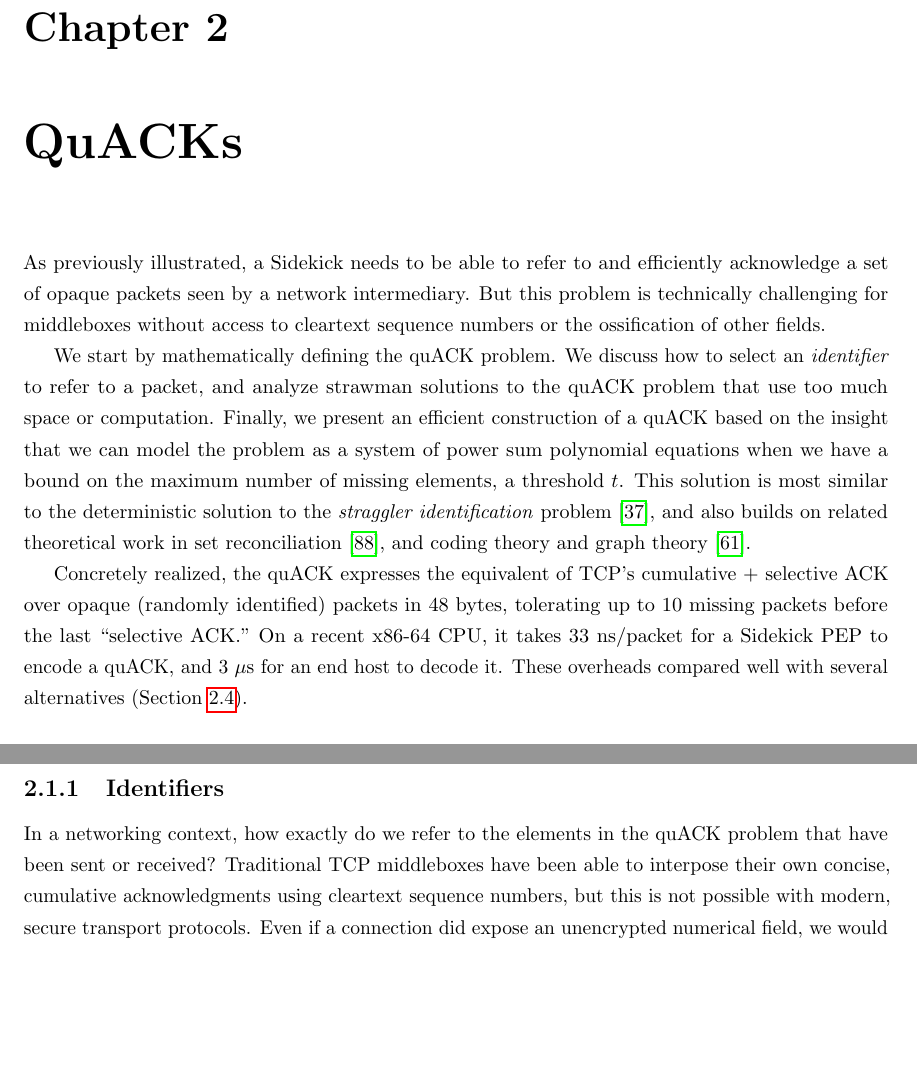
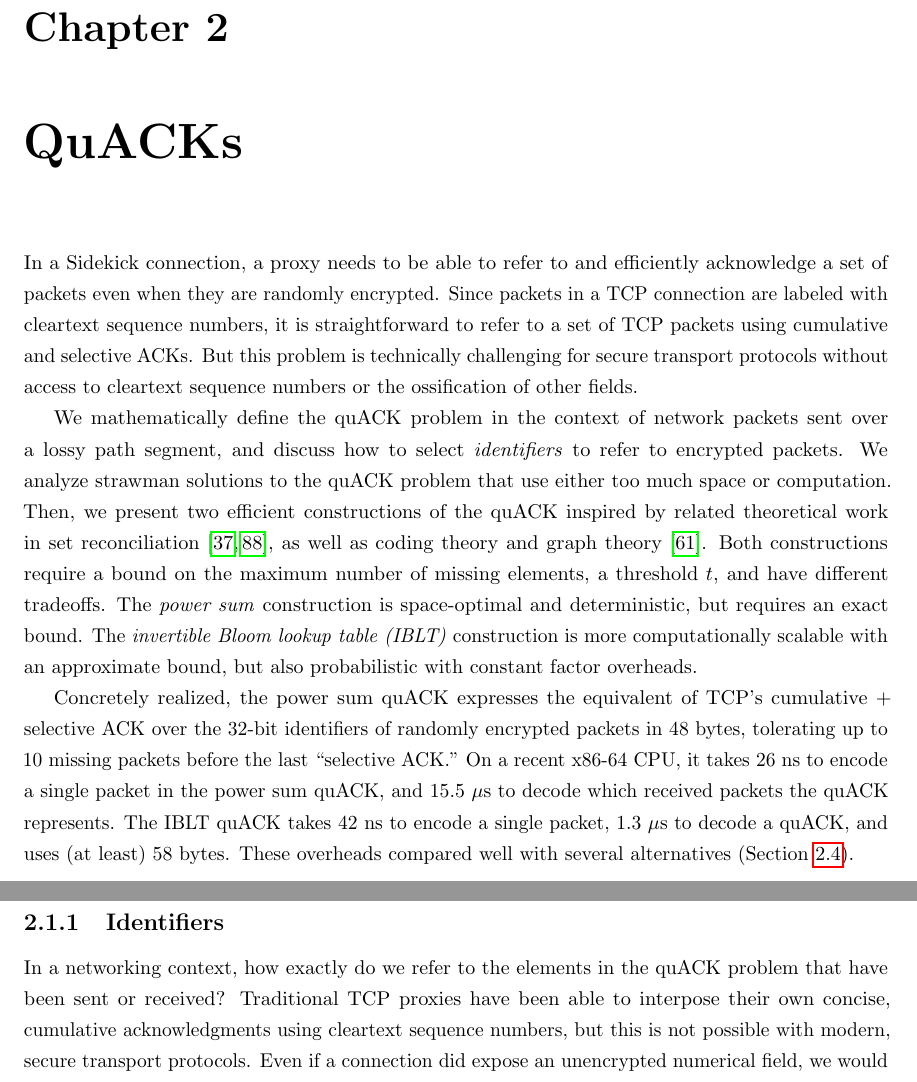
Before and after one commit to ygina/dissertation, a LaTeX thesis (main.tex, which reads quack.tex): two parts of pages 18 and 19 of 115 before the commit and two parts of pages 18 and 19 of 116 after it, joined at a grey line, cut so that both start at the same text, the shorter picture padded with empty space. Compiled offline with pdfLaTeX.

Commit message:
Quack introduction

```diff
--- a/quack.tex
+++ b/quack.tex
@@ -1,29 +1,38 @@
 \chapter{QuACKs}
 \label{sec:quack}
 
-As previously illustrated, a Sidekick needs to be able to refer to and efficiently
-acknowledge a set of opaque packets seen by a network intermediary.
-But this problem is technically challenging for middleboxes without access to
-cleartext sequence numbers or the ossification of other fields.
+In a Sidekick connection, a proxy needs to be able to refer to and efficiently
+acknowledge a set of packets even when they are randomly encrypted. Since
+packets in a TCP connection are labeled with cleartext sequence numbers, it is
+straightforward to refer to a set of TCP packets using cumulative and selective
+ACKs. But this problem is technically challenging for secure transport
+protocols without access to cleartext sequence numbers or the ossification of
+other fields.
 
-We start by mathematically defining the quACK problem.
-We discuss how to select an \emph{identifier} to refer to a packet,
-and analyze strawman solutions to the quACK problem
-that use too much space or computation.
-Finally, we present an efficient construction of a quACK based on the insight
-that we can model the problem as a system of power sum polynomial equations
-when we have a bound on the maximum number of missing elements, a threshold $t$.
-This solution is most similar to the deterministic solution to the
-\emph{straggler identification} problem~\cite{eppstein2011straggler}, and also builds on
-related theoretical work in set reconciliation~\cite{minsky2003set}, and coding
-theory and graph theory~\cite{karpovsky2003data}.
+We mathematically define the quACK problem in the context of network packets
+sent over a lossy path segment, and discuss how to select \emph{identifiers} to
+refer to encrypted packets. We analyze strawman solutions to the quACK problem
+that use either too much space or computation. Then, we present two efficient
+constructions of the quACK inspired by related theoretical work in set
+reconciliation~\cite{minsky2003set,eppstein2011straggler}, as well as coding
+theory and graph theory~\cite{karpovsky2003data}. Both constructions require a
+bound on the maximum number of missing elements, a threshold $t$, and have
+different tradeoffs. The \textit{power sum} construction is space-optimal and
+deterministic, but requires an exact bound. The \textit{invertible Bloom lookup
+table (IBLT)} construction is more computationally scalable with an approximate
+bound, but also probabilistic with constant factor overheads.
 
-Concretely realized, the quACK expresses the equivalent of TCP's
-cumulative + selective ACK over opaque (randomly identified) packets
-in 48 bytes, tolerating up to 10 missing packets before the last
-``selective ACK.'' On a recent x86-64 CPU, it takes 33 ns/packet for a Sidekick PEP
-to encode a quACK, and 3~$\mu$s for an end host to decode it. These
-overheads compared well with several alternatives (\Cref{sec:quack:microbenchmarks}).
+% that we can model the problem as a system of power sum polynomial equations
+% when we have a bound on the maximum number of missing elements, a threshold $t$.
+
+Concretely realized, the power sum quACK expresses the equivalent of TCP's
+cumulative + selective ACK over the 32-bit identifiers of randomly encrypted
+packets in 48~bytes, tolerating up to 10 missing packets before the last
+``selective ACK.'' On a recent x86-64 CPU, it takes 26~ns to encode a single
+packet in the power sum quACK, and 15.5~$\mu$s to decode which received packets
+the quACK represents. The IBLT quACK takes 42~ns to encode a single packet,
+1.3~$\mu$s to decode a quACK, and uses (at least) 58~bytes. These overheads
+compared well with several alternatives (\Cref{sec:quack:microbenchmarks}).
 
 \section{The QuACK Problem}
 \label{sec:quack:problem}
@@ -43,7 +52,7 @@ amount of information the ``quACK'', and the problem is:
 
 In a networking context, how exactly do we refer to the elements
 in the quACK problem that have been sent or received?
-Traditional TCP middleboxes have been able to interpose their
+Traditional TCP proxies have been able to interpose their
 own concise, cumulative acknowledgments using cleartext sequence numbers, but
 this is not possible with modern, secure transport protocols. Even if a
 connection did expose an unencrypted numerical field, we would not want to
```
Also changed, not shown: quack.tex (2 more changed lines).
